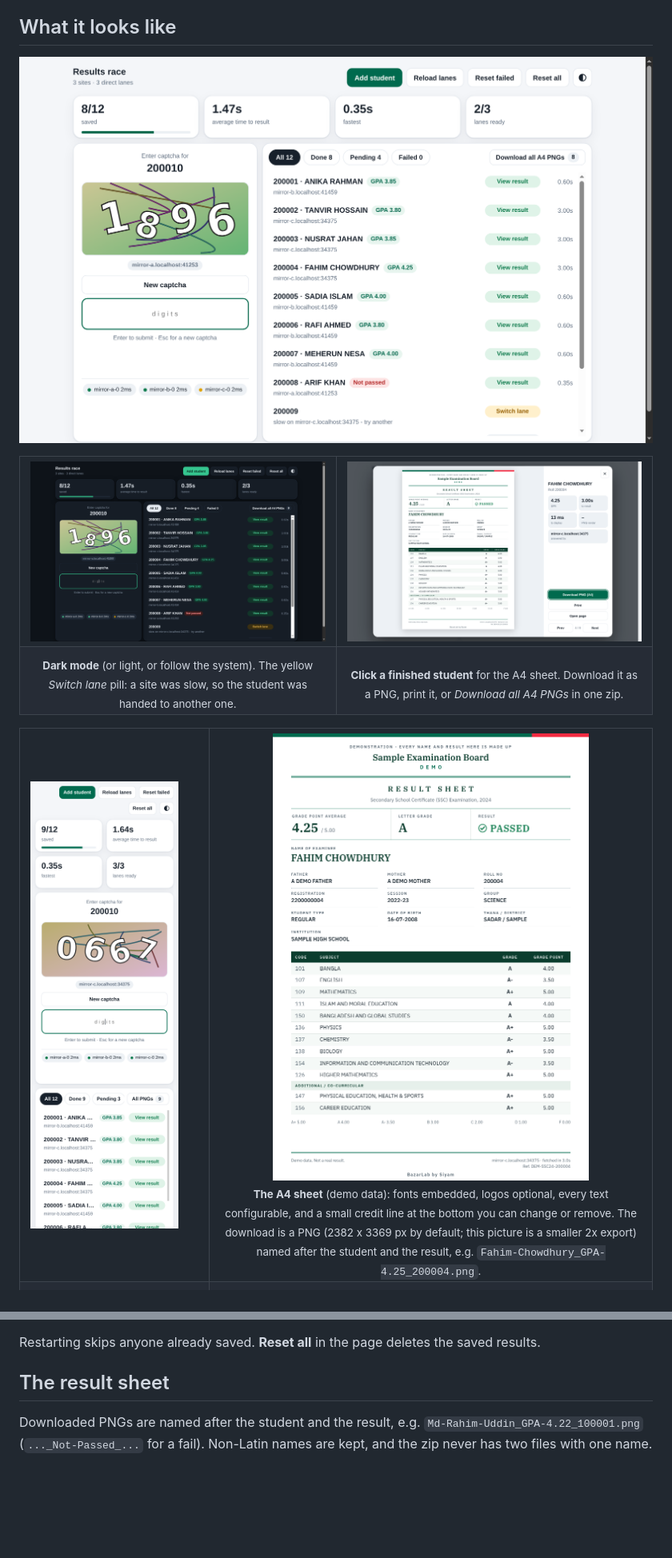
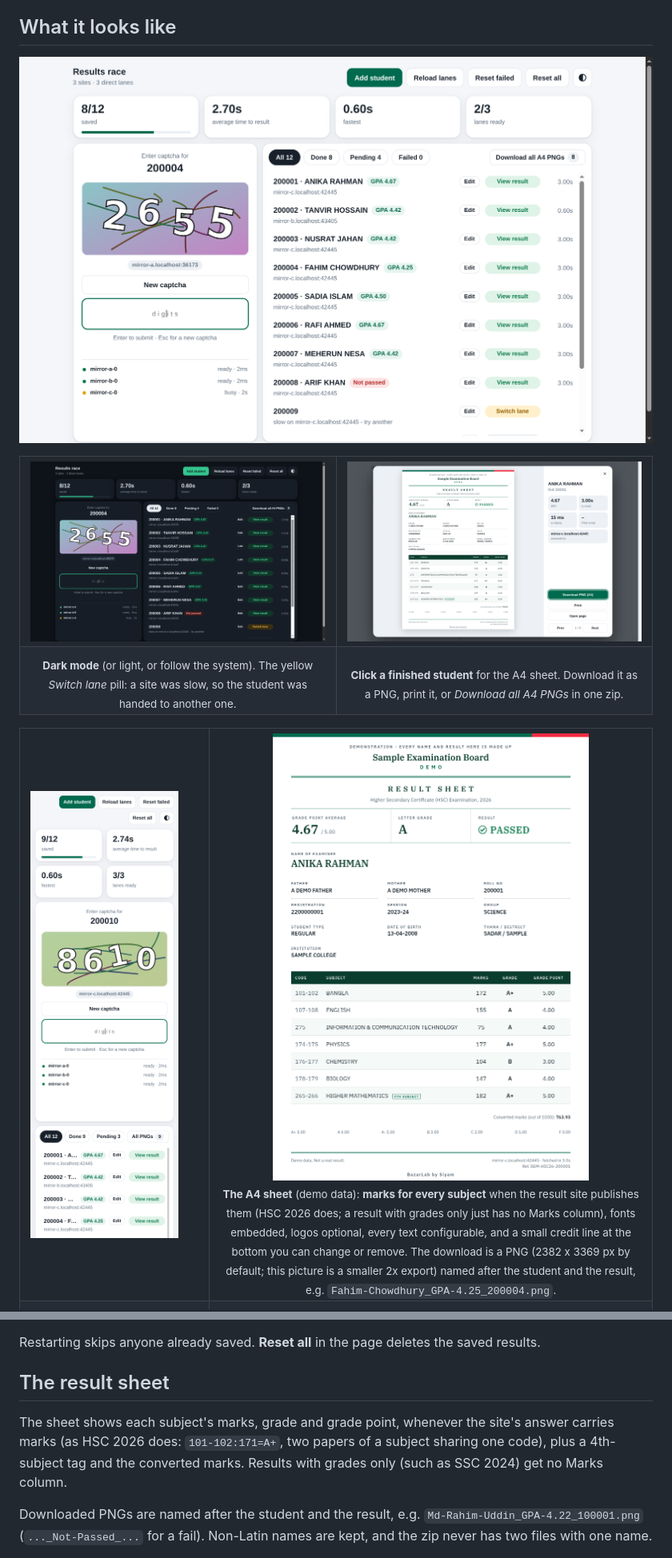
Before and after one commit to siyamhosan/results-race, a Markdown page: README.md, 2 parts joined by grey strips. Shown at 80% size. Rendered like a GitHub page; pictures changed too: docs/img/app-dark.png, docs/img/app-light.png, docs/img/app-phone.png; blank space fills up the shorter version.

```diff
--- a/README.md
+++ b/README.md
@@ -44,8 +44,9 @@ You type the captchas; everything else is automatic.
     <td width="30%" valign="top"><img src="docs/img/app-phone.png" alt="The page on a phone"></td>
     <td width="70%" valign="top" align="center">
       <img src="docs/img/sheet-sample.png" alt="A sample A4 result sheet" width="430"><br>
-      <sub><b>The A4 sheet</b> (demo data): fonts embedded, logos optional, every text configurable, and a small
-      credit line at the bottom you can change or remove.
+      <sub><b>The A4 sheet</b> (demo data): <b>marks for every subject</b> when the result site publishes them (HSC 2026
+      does; a result with grades only just has no Marks column), fonts embedded, logos optional, every text configurable,
+      and a small credit line at the bottom you can change or remove.
       The download is a PNG (2382 x 3369 px by default; this picture is a smaller 2x export) named after
       the student and the result, e.g. <code>Fahim-Chowdhury_GPA-4.25_200004.png</code>.</sub>
     </td>
@@ -199,6 +201,10 @@ Restarting skips anyone already saved. **Reset all** in the page deletes the sav
 
 ## The result sheet
 
+The sheet shows each subject's marks, grade and grade point, whenever the site's answer carries marks (as HSC 2026 does:
+`101-102:171=A+`, two papers of a subject sharing one code), plus a 4th-subject tag and the converted marks. Results with grades only
+(such as SSC 2024) get no Marks column.
+
 Downloaded PNGs are named after the student and the result, e.g. `Md-Rahim-Uddin_GPA-4.22_100001.png`
 (`..._Not-Passed_...` for a fail). Non-Latin names are kept, and the zip never has two files with one name.
 
```
Also changed, not shown: other parts of README.md (+1 -0 lines), 4 other files.
